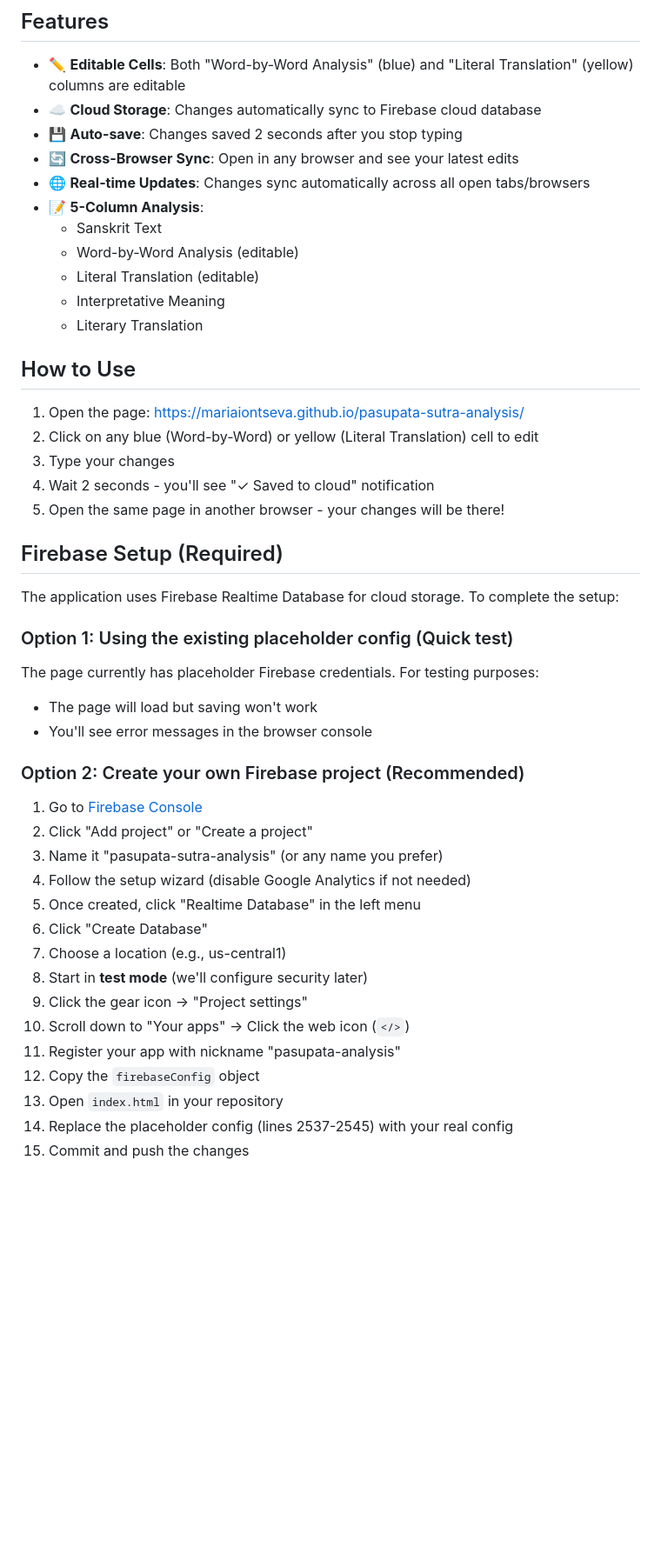
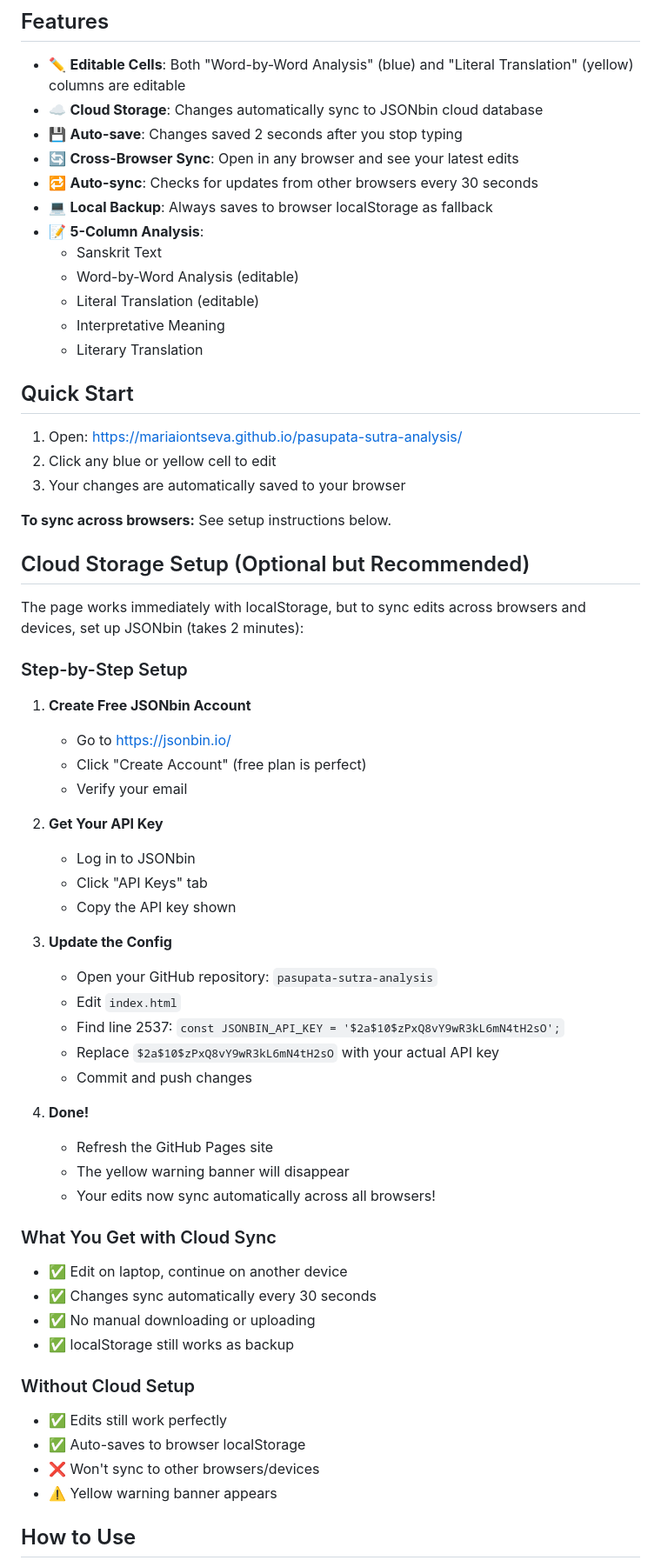
Before and after one commit to mariaiontseva/pasupata-sutra-analysis, a Markdown page: README.md, the part around one of its changes. Shown at 87% size. GitHub-like rendering; blank space fills up the shorter version.

```diff
--- a/README.md
+++ b/README.md
@@ -5,10 +5,11 @@ Interactive scholarly translation table for the Pāśupata Sūtra commentary wit
 ## Features
 
 - ✏️ **Editable Cells**: Both "Word-by-Word Analysis" (blue) and "Literal Translation" (yellow) columns are editable
-- ☁️ **Cloud Storage**: Changes automatically sync to Firebase cloud database
+- ☁️ **Cloud Storage**: Changes automatically sync to JSONbin cloud database
 - 💾 **Auto-save**: Changes saved 2 seconds after you stop typing
 - 🔄 **Cross-Browser Sync**: Open in any browser and see your latest edits
-- 🌐 **Real-time Updates**: Changes sync automatically across all open tabs/browsers
+- 🔁 **Auto-sync**: Checks for updates from other browsers every 30 seconds
+- 💻 **Local Backup**: Always saves to browser localStorage as fallback
 - 📝 **5-Column Analysis**:
   - Sanskrit Text
   - Word-by-Word Analysis (editable)
@@ -16,38 +17,55 @@ Interactive scholarly translation table for the Pāśupata Sūtra commentary wit
   - Interpretative Meaning
   - Literary Translation
 
+## Quick Start
+
+1. Open: https://mariaiontseva.github.io/pasupata-sutra-analysis/
+2. Click any blue or yellow cell to edit
+3. Your changes are automatically saved to your browser
+
+**To sync across browsers:** See setup instructions below.
+
+## Cloud Storage Setup (Optional but Recommended)
+
+The page works immediately with localStorage, but to sync edits across browsers and devices, set up JSONbin (takes 2 minutes):
+
+### Step-by-Step Setup
+
+1. **Create Free JSONbin Account**
+   - Go to https://jsonbin.io/
+   - Click "Create Account" (free plan is perfect)
+   - Verify your email
+
+2. **Get Your API Key**
+   - Log in to JSONbin
+   - Click "API Keys" tab
+   - Copy the API key shown
+
+3. **Update the Config**
+   - Open your GitHub repository: `pasupata-sutra-analysis`
+   - Edit `index.html`
+   - Find line 2537: `const JSONBIN_API_KEY = '$2a$10$zPxQ8vY9wR3kL6mN4tH2sO';`
+   - Replace `$2a$10$zPxQ8vY9wR3kL6mN4tH2sO` with your actual API key
+   - Commit and push changes
+
+4. **Done!**
+   - Refresh the GitHub Pages site
+   - The yellow warning banner will disappear
+   - Your edits now sync automatically across all browsers!
+
+### What You Get with Cloud Sync
+
+- ✅ Edit on laptop, continue on another device
+- ✅ Changes sync automatically every 30 seconds
+- ✅ No manual downloading or uploading
+- ✅ localStorage still works as backup
+
+### Without Cloud Setup
+
+- ✅ Edits still work perfectly
+- ✅ Auto-saves to browser localStorage
+- ❌ Won't sync to other browsers/devices
+- ⚠️ Yellow warning banner appears
+
 ## How to Use
 
-1. Open the page: https://mariaiontseva.github.io/pasupata-sutra-analysis/
-2. Click on any blue (Word-by-Word) or yellow (Literal Translation) cell to edit
-3. Type your changes
-4. Wait 2 seconds - you'll see "✓ Saved to cloud" notification
-5. Open the same page in another browser - your changes will be there!
-
-## Firebase Setup (Required)
-
-The application uses Firebase Realtime Database for cloud storage. To complete the setup:
-
-### Option 1: Using the existing placeholder config (Quick test)
-The page currently has placeholder Firebase credentials. For testing purposes:
-- The page will load but saving won't work
-- You'll see error messages in the browser console
-
-### Option 2: Create your own Firebase project (Recommended)
-
-1. Go to [Firebase Console](https://console.firebase.google.com/)
-2. Click "Add project" or "Create a project"
-3. Name it "pasupata-sutra-analysis" (or any name you prefer)
-4. Follow the setup wizard (disable Google Analytics if not needed)
-5. Once created, click "Realtime Database" in the left menu
-6. Click "Create Database"
-7. Choose a location (e.g., us-central1)
-8. Start in **test mode** (we'll configure security later)
-9. Click the gear icon → "Project settings"
-10. Scroll down to "Your apps" → Click the web icon (`</>`)
-11. Register your app with nickname "pasupata-analysis"
-12. Copy the `firebaseConfig` object
-13. Open `index.html` in your repository
-14. Replace the placeholder config (lines 2537-2545) with your real config
-15. Commit and push the changes
-
```
Also changed, not shown: other parts of README.md (+39 -36 lines).
